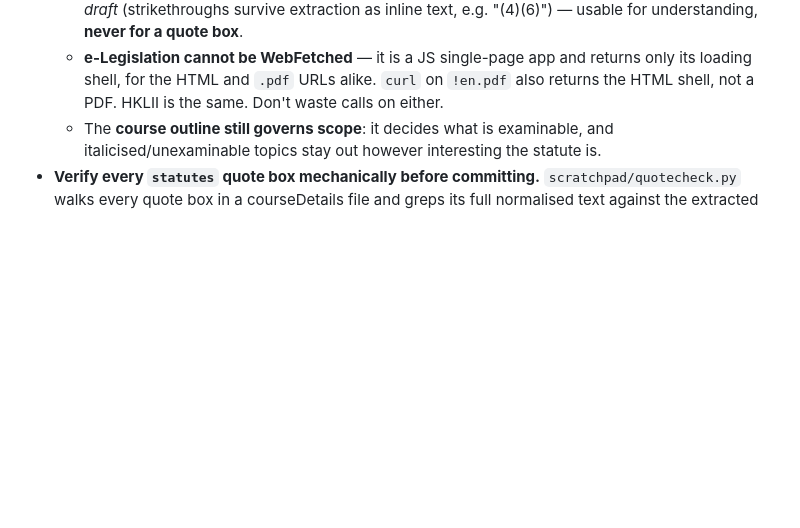
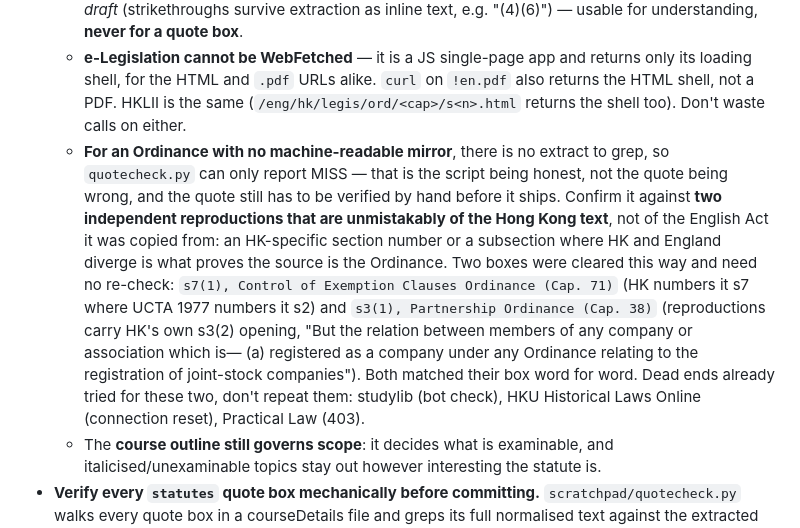
Before and after one commit to garylau300/Whack-the-PCLL, a Markdown page: CLAUDE.md, the part around the change. Drawn GitHub-style; blank space fills up the shorter version.

Commit message:
Record how to clear a quote box no extract can verify
quotecheck.py can only grep the extracts we hold, so a quote from an
Ordinance with no machine-readable mirror reports MISS forever. That is
indistinguishable from a real defect, and the last unverified box that
got run down (LG3's O.2 r.1) turned out to be a paraphrase presented as
verbatim — so a permanent MISS is not something to shrug at.

The two CCT boxes in that state are now cleared by hand and recorded, so
nobody re-runs the search: Cap. 71 s7(1) and Cap. 38 s3(1) both matched
word for word. The rule the check turns on is worth keeping — both
provisions were copied from an English Act, so a reproduction of the
English wording proves nothing; what proves the source is the Ordinance
is an HK-specific section number or a subsection where the two diverge.

The dead ends are listed too, since three of the four obvious mirrors
are now bot-walled or down.

Co-Authored-By: Claude Opus 5 <noreply@anthropic.com>
Claude-Session: https://claude.ai/code/session_014A1Zdv1CRb4TvNX7Zm8qDm

```diff
--- a/CLAUDE.md
+++ b/CLAUDE.md
@@ -235,7 +235,25 @@ not what the code does.
   - **e-Legislation cannot be WebFetched** — it is a JS single-page app and
     returns only its loading shell, for the HTML and `.pdf` URLs alike.
     `curl` on `!en.pdf` also returns the HTML shell, not a PDF. HKLII is
-    the same. Don't waste calls on either.
+    the same (`/eng/hk/legis/ord/<cap>/s<n>.html` returns the shell too).
+    Don't waste calls on either.
+  - **For an Ordinance with no machine-readable mirror**, there is no
+    extract to grep, so `quotecheck.py` can only report MISS — that is the
+    script being honest, not the quote being wrong, and the quote still has
+    to be verified by hand before it ships. Confirm it against **two
+    independent reproductions that are unmistakably of the Hong Kong text**,
+    not of the English Act it was copied from: an HK-specific section number
+    or a subsection where HK and England diverge is what proves the source
+    is the Ordinance. Two boxes were cleared this way and need no re-check:
+    `s7(1), Control of Exemption Clauses Ordinance (Cap. 71)` (HK numbers it
+    s7 where UCTA 1977 numbers it s2) and `s3(1), Partnership Ordinance
+    (Cap. 38)` (reproductions carry HK's own s3(2) opening, "But the relation
+    between members of any company or association which is— (a) registered
+    as a company under any Ordinance relating to the registration of
+    joint-stock companies"). Both matched their box word for word.
+    Dead ends already tried for these two, don't repeat them: studylib
+    (bot check), HKU Historical Laws Online (connection reset), Practical
+    Law (403).
   - The **course outline still governs scope**: it decides what is
     examinable, and italicised/unexaminable topics stay out however
     interesting the statute is.
```
